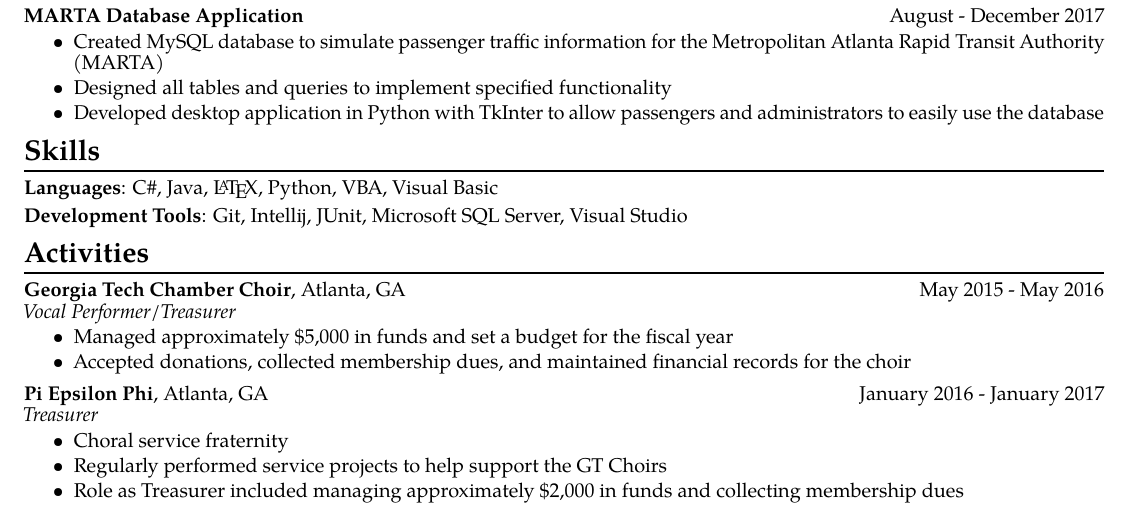
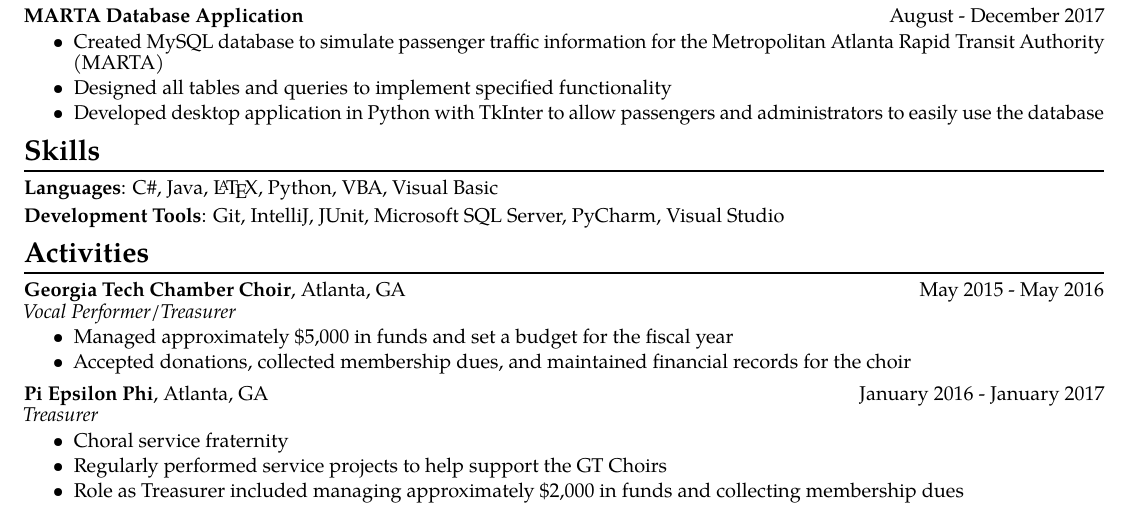
Before and after one commit to RWcoder/David-S.-Thomson, a LaTeX document (David_Thomson.tex): part of the page, cut so that both start at the same text. Compiled offline with pdfLaTeX.

Commit message:
Added pycharm to tools

```diff
--- a/David_Thomson.tex
+++ b/David_Thomson.tex
@@ -100,7 +98,7 @@ dthomson7@gatech.edu \pipe (703) 851-8184
 
 \vspace{3pt}
 
-\textbf{Development Tools}: Git, Intellij, JUnit, Microsoft SQL Server, Visual Studio
+\textbf{Development Tools}: Git, IntelliJ, JUnit, Microsoft SQL Server, PyCharm, Visual Studio
 
 \section*{Activities}
 \textbf{Georgia Tech Chamber Choir}, Atlanta, GA \hfill May 2015 - May 2016
```
Also changed, not shown: David_Thomson.pdf, David_Thomson.tex (2 more changed lines).
